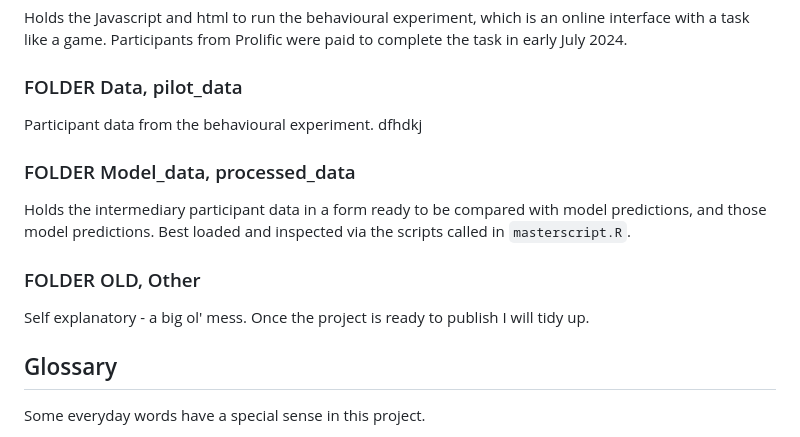
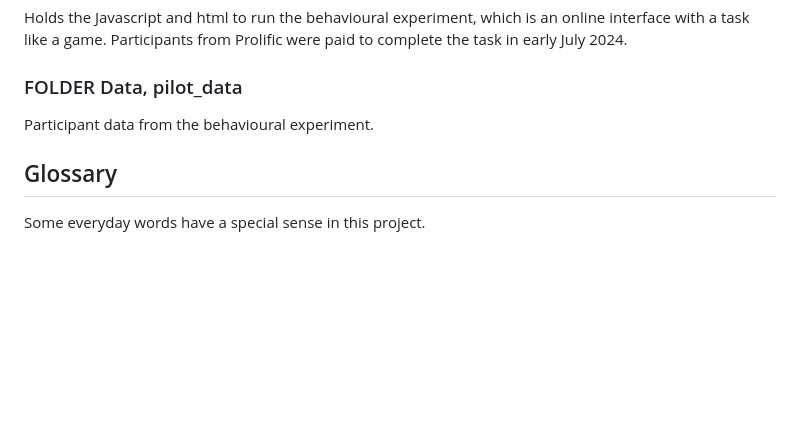
Before and after one commit to Stephaniedroop/Collider_cogsci25, a Markdown page: README.md, the part around the change printed below. Drawn GitHub-style; blank space fills up the shorter version.

```diff
--- a/README.md
+++ b/README.md
@@ -79,15 +50,7 @@ Holds the Javascript and html to run the behavioural experiment, which is an onl
 
 ### FOLDER Data, pilot_data
 
-Participant data from the behavioural experiment. dfhdkj
-
-### FOLDER Model_data, processed_data
-
-Holds the intermediary participant data in a form ready to be compared with model predictions, and those model predictions. Best loaded and inspected via the scripts called in `masterscript.R`.
-
-### FOLDER OLD, Other
-
-Self explanatory - a big ol' mess. Once the project is ready to publish I will tidy up.
+Participant data from the behavioural experiment.
 
 ## Glossary
 
```
Also changed, not shown: other parts of README.md (+3 -32 lines).
